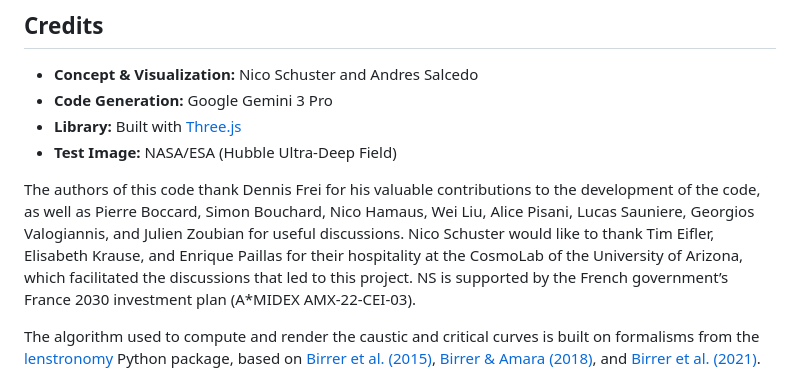
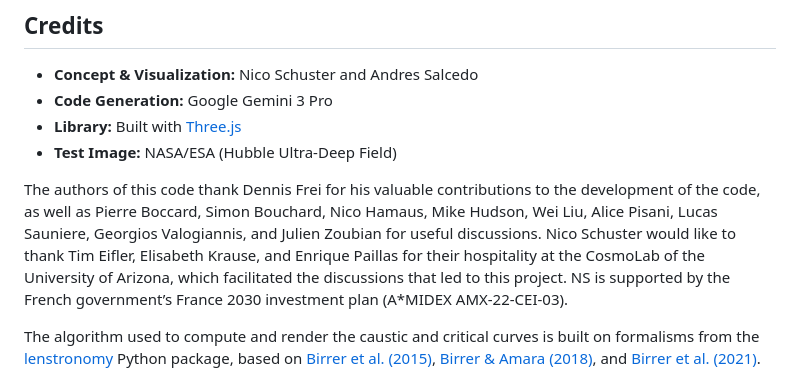
Before and after one commit to nicosmo/lensing_visualization, a Markdown page: README.md, the part around the change. GitHub-like rendering.

Commit message:
Update acknowledgments in README.md

```diff
--- a/README.md
+++ b/README.md
@@ -219,7 +219,7 @@ This heuristic mimics the qualitative behavior of the physical lensing distance
 * **Library:** Built with [Three.js](https://threejs.org/)
 * **Test Image:** NASA/ESA (Hubble Ultra-Deep Field)
 
-The authors of this code thank Dennis Frei for his valuable contributions to the development of the code, as well as Pierre Boccard, Simon Bouchard, Nico Hamaus, Wei Liu, Alice Pisani, Lucas Sauniere, Georgios Valogiannis, and Julien Zoubian for useful discussions. Nico Schuster would like to thank Tim Eifler, Elisabeth Krause, and Enrique Paillas for their hospitality at the CosmoLab of the University of Arizona, which facilitated the discussions that led to this project. NS is supported by the French government’s France 2030 investment plan (A*MIDEX AMX-22-CEI-03).
+The authors of this code thank Dennis Frei for his valuable contributions to the development of the code, as well as Pierre Boccard, Simon Bouchard, Nico Hamaus, Mike Hudson, Wei Liu, Alice Pisani, Lucas Sauniere, Georgios Valogiannis, and Julien Zoubian for useful discussions. Nico Schuster would like to thank Tim Eifler, Elisabeth Krause, and Enrique Paillas for their hospitality at the CosmoLab of the University of Arizona, which facilitated the discussions that led to this project. NS is supported by the French government’s France 2030 investment plan (A*MIDEX AMX-22-CEI-03).
 
 The algorithm used to compute and render the caustic and critical curves is built on formalisms from the [lenstronomy](https://github.com/lenstronomy/lenstronomy) Python package, based on [Birrer et al. (2015)](https://ui.adsabs.harvard.edu/abs/2015ApJ...813..102B/abstract), [Birrer & Amara (2018)](https://ui.adsabs.harvard.edu/abs/2018PDU....22..189B/abstract), and [Birrer et al. (2021)](https://joss.theoj.org/papers/10.21105/joss.03283).
 
```
